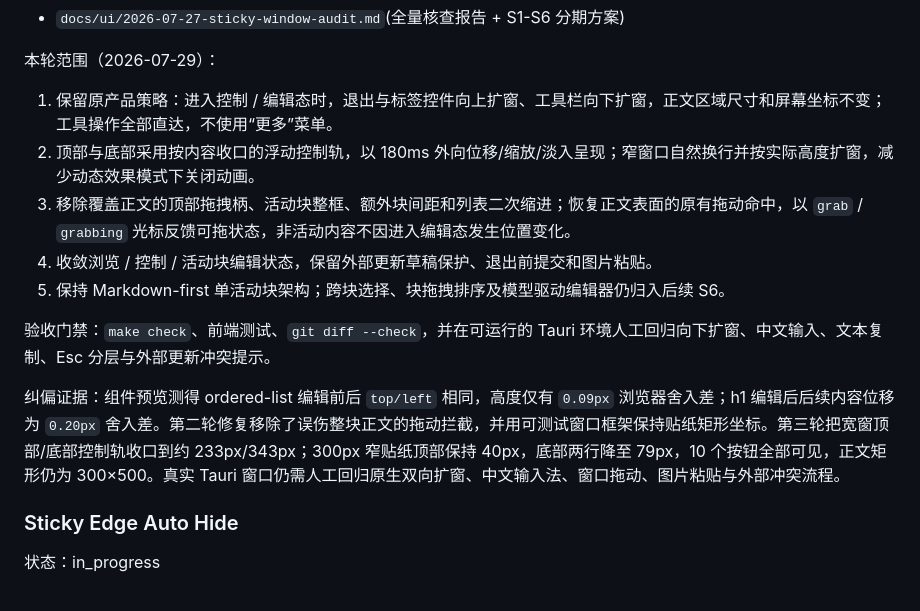
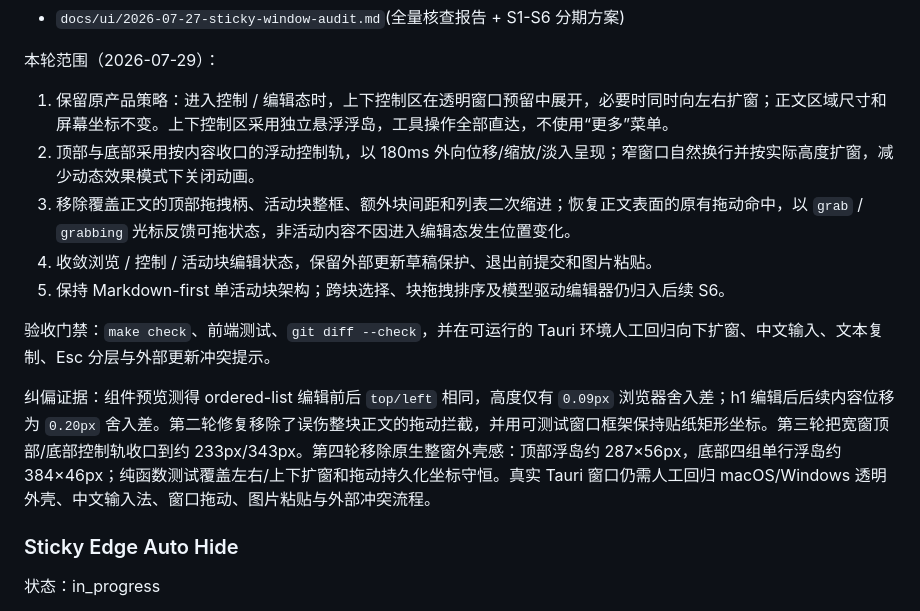
Before and after one commit to sqmw/desk_tidy_sticky, a Markdown page: docs/TODO.md, the part around the change. Rendered like a GitHub page.

```diff
--- a/docs/TODO.md
+++ b/docs/TODO.md
@@ -66,7 +66,7 @@
 
 本轮范围（2026-07-29）：
 
-1. 保留原产品策略：进入控制 / 编辑态时，退出与标签控件向上扩窗、工具栏向下扩窗，正文区域尺寸和屏幕坐标不变；工具操作全部直达，不使用“更多”菜单。
+1. 保留原产品策略：进入控制 / 编辑态时，上下控制区在透明窗口预留中展开，必要时同时向左右扩窗；正文区域尺寸和屏幕坐标不变。上下控制区采用独立悬浮浮岛，工具操作全部直达，不使用“更多”菜单。
 2. 顶部与底部采用按内容收口的浮动控制轨，以 180ms 外向位移/缩放/淡入呈现；窄窗口自然换行并按实际高度扩窗，减少动态效果模式下关闭动画。
 3. 移除覆盖正文的顶部拖拽柄、活动块整框、额外块间距和列表二次缩进；恢复正文表面的原有拖动命中，以 `grab` / `grabbing` 光标反馈可拖状态，非活动内容不因进入编辑态发生位置变化。
 4. 收敛浏览 / 控制 / 活动块编辑状态，保留外部更新草稿保护、退出前提交和图片粘贴。
@@ -74,7 +74,7 @@
 
 验收门禁：`make check`、前端测试、`git diff --check`，并在可运行的 Tauri 环境人工回归向下扩窗、中文输入、文本复制、Esc 分层与外部更新冲突提示。
 
-纠偏证据：组件预览测得 ordered-list 编辑前后 `top/left` 相同，高度仅有 `0.09px` 浏览器舍入差；h1 编辑后后续内容位移为 `0.20px` 舍入差。第二轮修复移除了误伤整块正文的拖动拦截，并用可测试窗口框架保持贴纸矩形坐标。第三轮把宽窗顶部/底部控制轨收口到约 233px/343px；300px 窄贴纸顶部保持 40px，底部两行降至 79px，10 个按钮全部可见，正文矩形仍为 300×500。真实 Tauri 窗口仍需人工回归原生双向扩窗、中文输入法、窗口拖动、图片粘贴与外部冲突流程。
+纠偏证据：组件预览测得 ordered-list 编辑前后 `top/left` 相同，高度仅有 `0.09px` 浏览器舍入差；h1 编辑后后续内容位移为 `0.20px` 舍入差。第二轮修复移除了误伤整块正文的拖动拦截，并用可测试窗口框架保持贴纸矩形坐标。第三轮把宽窗顶部/底部控制轨收口到约 233px/343px。第四轮移除原生整窗外壳感：顶部浮岛约 287×56px，底部四组单行浮岛约 384×46px；纯函数测试覆盖左右/上下扩窗和拖动持久化坐标守恒。真实 Tauri 窗口仍需人工回归 macOS/Windows 透明外壳、中文输入法、窗口拖动、图片粘贴与外部冲突流程。
 
 ### Sticky Edge Auto Hide
 
```
Also changed, not shown: docs/agent-context/current.md (+4 -2 lines), docs/ui/2026-07-27-sticky-window-audit.md (+2 -0 lines).
